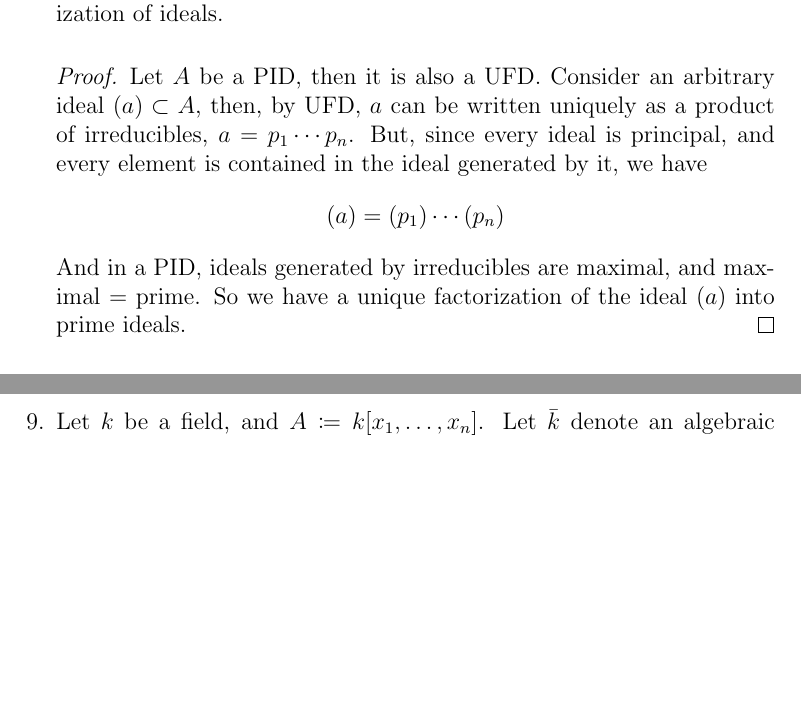
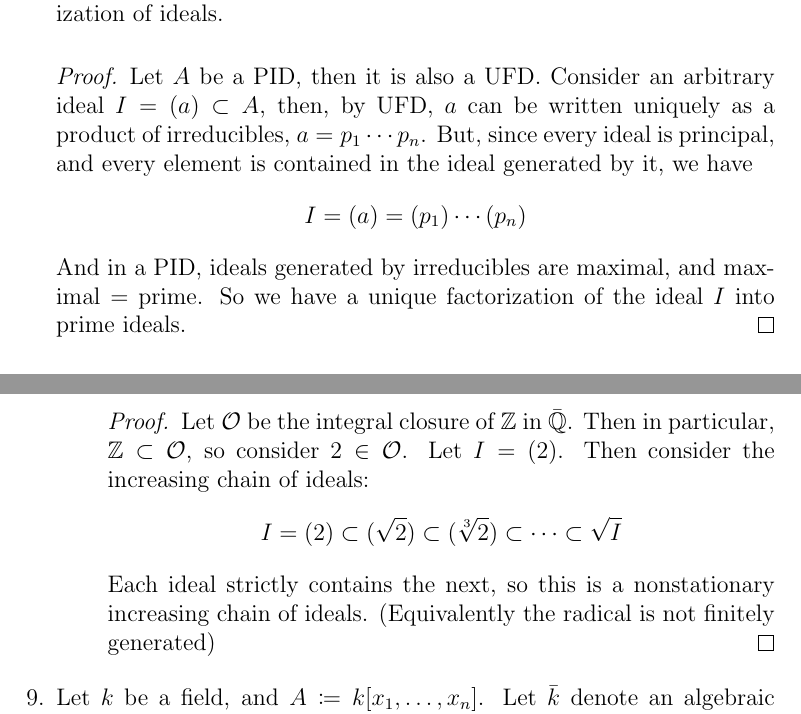
Before and after one commit to SelahW/Math-Homeworks, a LaTeX document (Lorenzini/Chapter1.tex): two parts of pages 3 and 5 of 5, joined at a grey line, cut so that both start at the same text, the shorter picture padded with empty space. Compiled offline with pdfLaTeX.

Commit message:
More Lorenzini Work

```diff
--- a/Lorenzini/Chapter1.tex
+++ b/Lorenzini/Chapter1.tex
@@ -96,10 +96,10 @@
         \end{proof}
     \item Show that a prinicpal ideal domain has the property of unique factorization of ideals.
         \begin{proof}
-        Let \(A\) be a PID, then it is also a UFD. Consider an arbitrary ideal \((a)\subset A\), then, by UFD, \(a\) can be written uniquely as a product of irreducibles, \(a=p_{1}\cdots p_{n}\). But, since every ideal is principal, and every element is contained in the ideal generated by it, we have \[
-            (a)=(p_{1})\cdots(p_{n})
+        Let \(A\) be a PID, then it is also a UFD. Consider an arbitrary ideal \(I=(a)\subset A\), then, by UFD, \(a\) can be written uniquely as a product of irreducibles, \(a=p_{1}\cdots p_{n}\). But, since every ideal is principal, and every element is contained in the ideal generated by it, we have \[
+            I=(a)=(p_{1})\cdots(p_{n})
         \]
-        And in a PID, ideals generated by irreducibles are maximal, and maximal = prime. So we have a unique factorization of the ideal \((a)\) into prime ideals.
+        And in a PID, ideals generated by irreducibles are maximal, and maximal = prime. So we have a unique factorization of the ideal \(I\) into prime ideals.
         \end{proof}
     \item Let \(A\) be a commutative ring and \(I\subset A\) be an ideal.
         \begin{enumerate}[label=(\alph*).]
@@ -137,6 +137,13 @@
            Contradiction.
         \end{proof}
     \item Let \(\bar{\Q}\) denote an algebraic closure of \(\Q\). Let \(\O\) denote the integral closure of \(\Z\) in \(\bar{\Q}\). Show that \(\O\) is not a Noetherian ring. (Hint: find a nonstationary sequence of ideals in \(\O\) by taking successive roots of an integer.)
+        \begin{proof}
+            Let \(\O\) be the integral closure of \(\Z\) in \(\bar{\Q}\). Then in particular, \(\Z\subset\O\), so consider \(2\in\O\). Let \(I=(2)\). Then consider the increasing chain of ideals:
+            \[
+                I=(2)\subset(\sqrt{2})\subset(\sqrt[3]{2})\subset\dots\subset\sqrt{I}
+            \]
+            Each ideal strictly contains the next, so this is a nonstationary increasing chain of ideals. (Equivalently the radical is not finitely generated)
+        \end{proof}
     \end{enumerate}
 \item Let \(k\) be a field, and \(A\coloneqq k[x_{1},\dots,x_{n}]\). Let \(\bar{k}\) denote an algebraic closure of \(k\), and let \(B\coloneqq \bar{k}[x_{1},\dots,x_{n}]\). Show that the extension \(B/A\) is integral. Note that in general, \(B\) is not a finitely generated \(A\)-module.
 \end{enumerate}
```
Also changed, not shown: Lorenzini/Chapter1.pdf.
